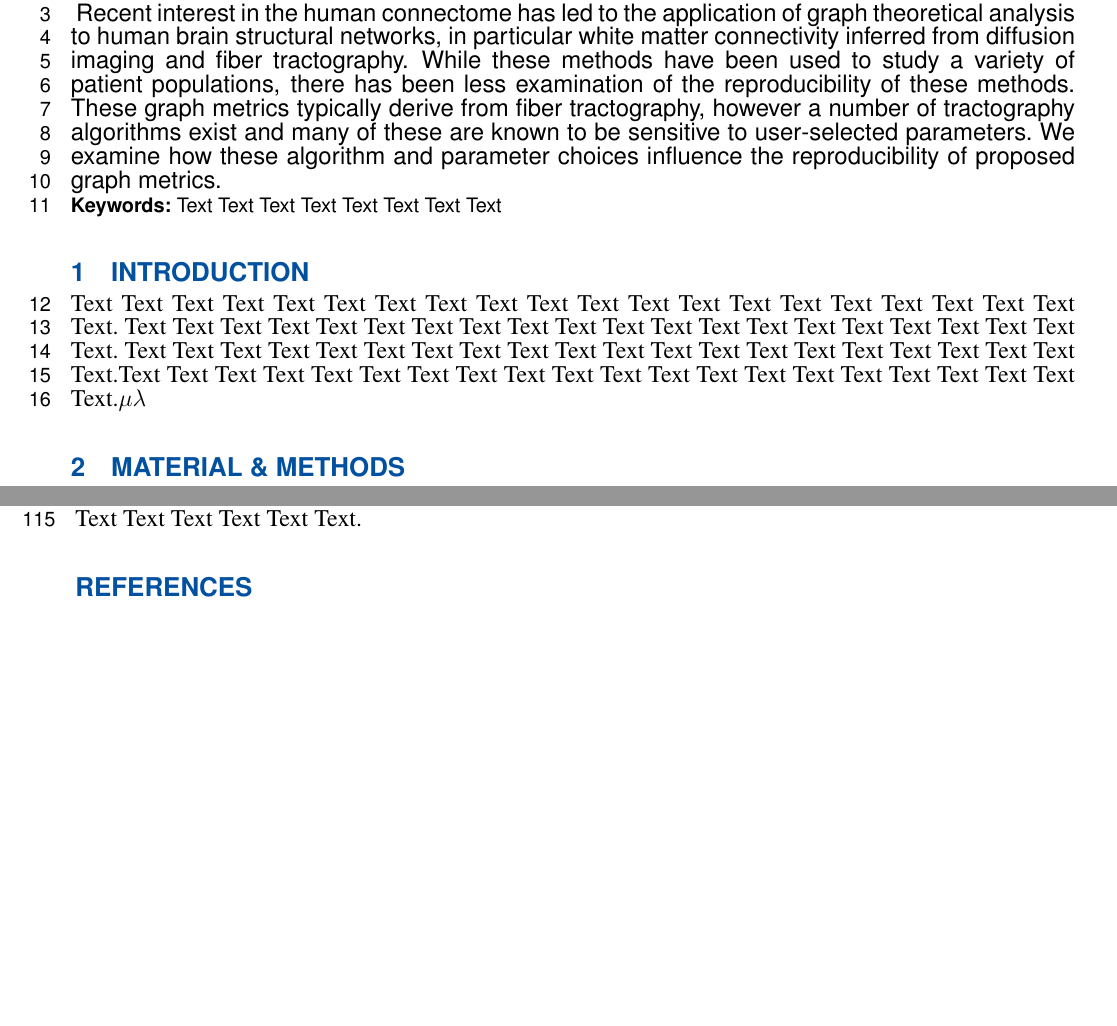
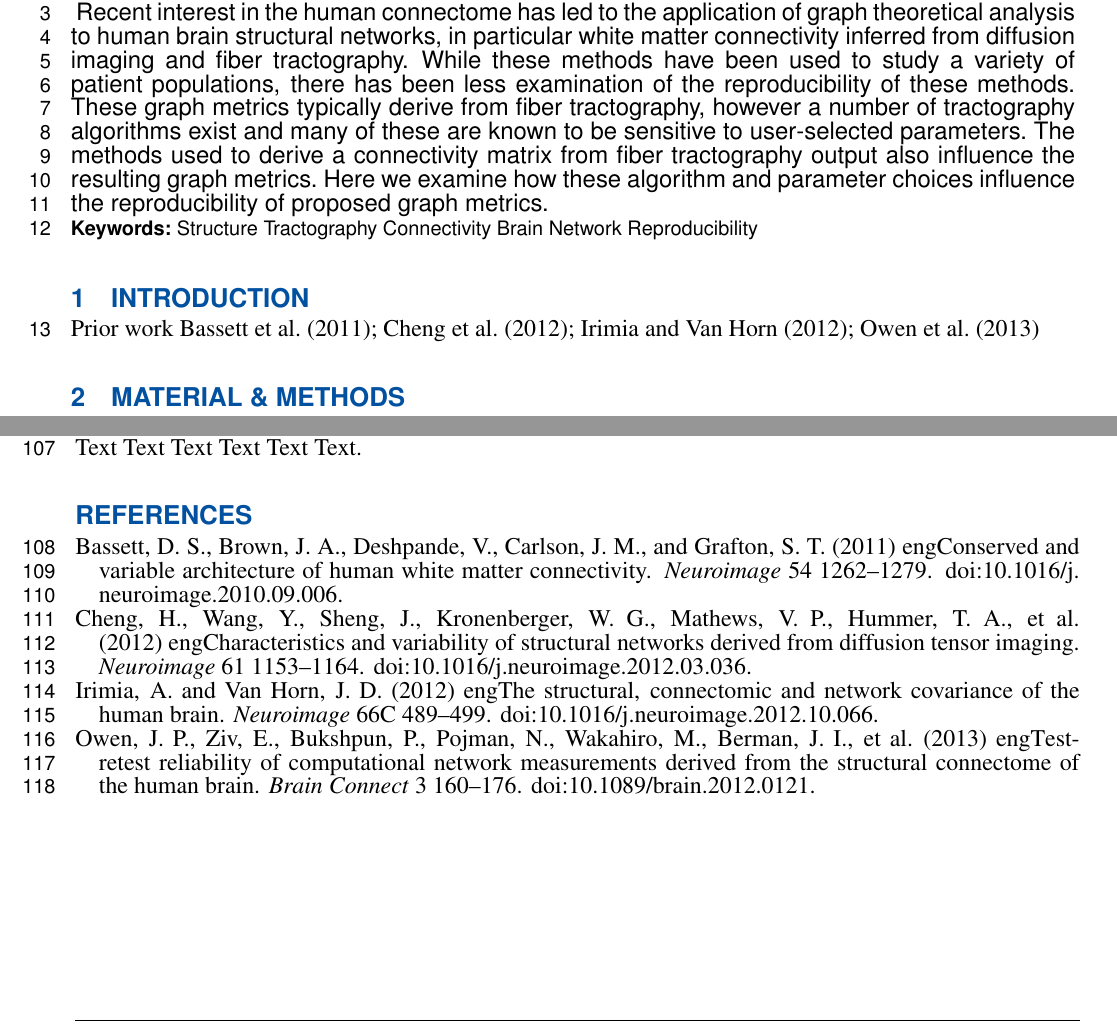
Before and after one commit to jeffduda/StructConnRepro, a LaTeX document (paper/structconnrepro.tex): two parts of pages 1 and 4 of 4, joined at a grey line, cut so that both start at the same text, the shorter picture padded with empty space. Compiled offline with pdfLaTeX.

Commit message:
ENH: Start adding refs

```diff
--- a/paper/structconnrepro.tex
+++ b/paper/structconnrepro.tex
@@ -27,7 +27,7 @@
 % The Corresponding Author should be marked with an asterisk
 % Provide the exact contact address (this time including street name and city zip code) and email of the corresponding author
 \def\corrAuthor{Jeffrey T. Duda}
-\def\corrAddress{Penn Image Computing and Science Laboratory, University of Pennsylvania, Department of Radiolog, 3600 Market Street, Suite 370, Philadelphia, PA, USA}
+\def\corrAddress{Penn Image Computing and Science Laboratory, University of Pennsylvania, Department of Radiology, 3600 Market Street, Suite 370, Philadelphia, PA, USA}
 \def\corrEmail{jtduda@seas.upenn.edu}
 
 % \color{FrontiersBlue} Is the blue color, used in the Journal name, in the title, and the names of the sections
@@ -52,13 +52,13 @@
 %See the Summary Table at \\ \url{http://www.frontiersin.org/}\texttt{\journal}\url{/authorguidelines} \\for abstract requirement and length according to article type.
 % Abstract Max Length = 2000 characters
 % This was proposed abstract, change to legit abstract
-Recent interest in the human connectome has led to the application of graph theoretical analysis to human brain structural networks, in particular white matter connectivity inferred from diffusion imaging and fiber tractography. While these methods have been used to study a variety of patient populations, there has been less examination of the reproducibility of these methods. These graph metrics typically derive from fiber tractography, however a number of tractography algorithms exist and many of these are known to be sensitive to user-selected parameters. We examine how these algorithm and parameter choices influence the reproducibility of proposed graph metrics.
+Recent interest in the human connectome has led to the application of graph theoretical analysis to human brain structural networks, in particular white matter connectivity inferred from diffusion imaging and fiber tractography. While these methods have been used to study a variety of patient populations, there has been less examination of the reproducibility of these methods. These graph metrics typically derive from fiber tractography, however a number of tractography algorithms exist and many of these are known to be sensitive to user-selected parameters. The methods used to derive a connectivity matrix from fiber tractography output also influence the resulting graph metrics. Here we examine how these algorithm and parameter choices influence the reproducibility of proposed graph metrics.
 
 %A freely available data set, the Multi-Modal MRI Reproducibility Resource, will serve as the basis for this study. ANTs, based upon ITKv4, will be used for the registration and segmentation steps needed to align and label individual brains. Camino, an open-source toolkit, will be used for: DT reconstruction, fiber tracking, and the generation of structural connectivity matrices. An ITK module will be created to implement the graph analysis metrics.
 
 
 \tiny
-  \section{Keywords:} Text Text Text Text Text Text Text Text  %All article types: you may provide up to 8 keywords; at least 5 are mandatory.
+  \section{Keywords:} Structure Tractography Connectivity Brain Network Reproducibility  %All article types: you may provide up to 8 keywords; at least 5 are mandatory.
 \end{abstract}
 
 
@@ -68,7 +68,7 @@ Recent interest in the human connectome has led to the application of graph theo
 %
 %For Clinical Case Studies the Introduction should include symptoms at presentation, physical exams and lab results.
 %
-Text Text Text Text Text Text  Text Text Text Text Text Text Text Text Text  Text Text Text Text Text Text. Text Text Text Text Text Text  Text Text Text Text Text Text Text Text Text  Text Text Text Text Text Text. Text Text Text Text Text Text  Text Text Text Text Text Text Text Text Text  Text Text Text Text Text Text.Text Text Text Text Text Text  Text Text Text Text Text Text Text Text Text  Text Text Text Text Text Text.$ \mu \fontshape{it}{\lambda} $
+Prior work \cite{Bassett2011N,Cheng2012N,Irimia2012N,Owen2013BC}
 
 
 
@@ -197,7 +195,7 @@ Text Text Text Text Text Text  Text Text Text Text Text Text Text Text Text  Tex
 
 \bibliographystyle{frontiersinSCNS} % for Science articles
 %\bibliographystyle{frontiersinMED} % for Medicine articles
-\bibliography{test}
+\bibliography{priorwork}
 
 %\begin{thebibliography}{}
 
```
Also changed, not shown: paper/structconnrepro.tex (4 more changed lines).
